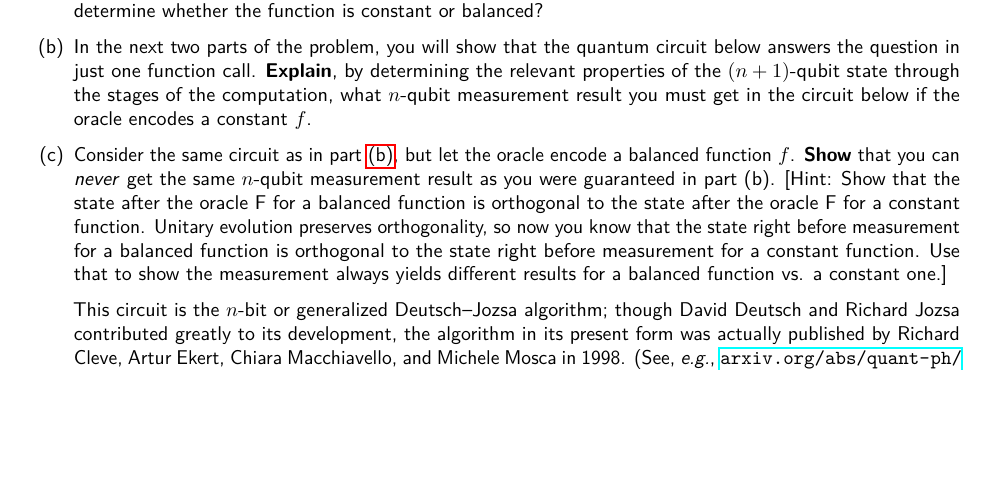
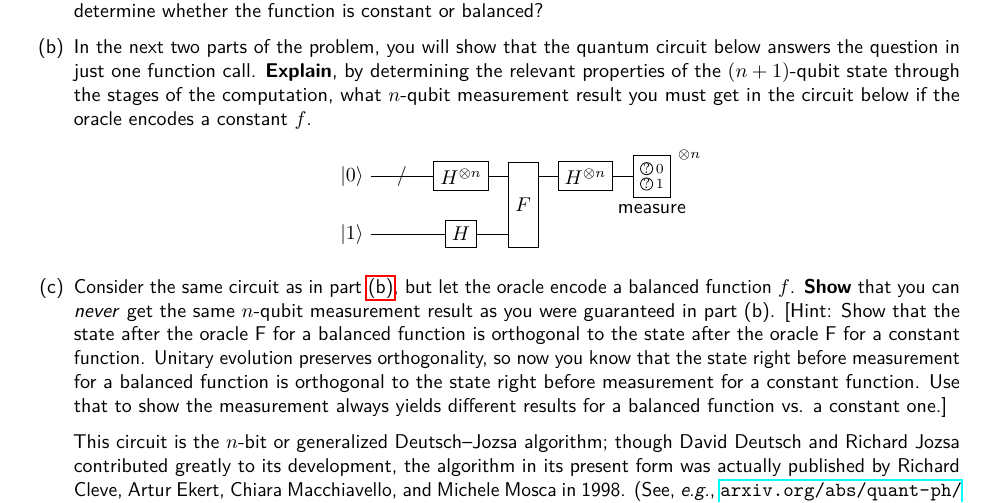
Before and after one commit to kwshi/hmc-phys-084-2020-spring, a LaTeX document (03/phys084-03.tex, which reads phys084.cls): part of page 1 of 4, cut so that both start at the same text, the shorter picture padded with empty space. Compiled offline with pdfLaTeX.

Commit message:
add diagram for 3.1

```diff
--- a/03/phys084-03.tex
+++ b/03/phys084-03.tex
@@ -37,7 +37,49 @@
     what \(n\)-qubit measurement result you must get in the circuit
     below if the oracle encodes a constant \(f\).  \label{itm:circuit}
 
-    % \includegraphics[width=300pt]{fig2-1-1.pdf}
+    \begin{center}
+      \begin{tikzpicture}
+        \newcommand{\oquest}{
+          \mathop{
+            \tikz [baseline=(q.base)] {
+              \node [draw, circle, inner sep=0pt, font=\scriptsize]
+              (q) {\(?\)}
+            }
+          }
+        }
+        \matrix [quantum circuit] {
+          |(0)| \ket 0 & / &
+          |[gate] (h0)| H^{\otimes n} &
+          |[ghost] (f0)| F &
+          |[gate] (hh0)| H^{\otimes n} &
+          |[gate] (m)| \substack{\oquest 0 \\ \oquest 1} \\
+          |(1)| \ket 1 &&
+          |[gate] (h1)| H &
+          |[ghost] (f1)| F \\
+        };
+
+        \draw (f0.north west) rectangle (f1.south east)
+        node [midway] {\(F\)};
+
+        \node [below] at (m.south) {measure};
+        \node [right, font=\scriptsize] at (m.north east)
+        {\(\otimes n\)};
+
+        \draw
+        (0) -- (h0) -- (f0) -- (hh0) -- (m)
+        (1) -- (h1) -- (f1);
+      \end{tikzpicture}
+    \end{center}
+
+    %\[
+    %  \Qcircuit @C=1em {
+    %    \lstick{\ket 0} & \qw /^n & \gate{H^{\otimes n}} &
+    %    \multigate{1}{F} & \gate{H^{\otimes n}} &
+    %    \measure{\text{measure}^{\otimes n}} \\
+    %    \lstick{\ket 1} & \qw     & \gate{H}
+    %    & \ghost{F} & \qw
+    %  }
+    %\]
 
   \item Consider the same circuit as in part \ref{itm:circuit}, but
     let the oracle encode a balanced function \(f\).  \textbf{Show}
--- a/phys084.cls
+++ b/phys084.cls
@@ -65,6 +65,9 @@
 \tikzset{
   gate/.style={
     draw,
+  },
+  ghost/.style={
+    opacity=0,
   },
   ctrl/.style={
     circle,
```
